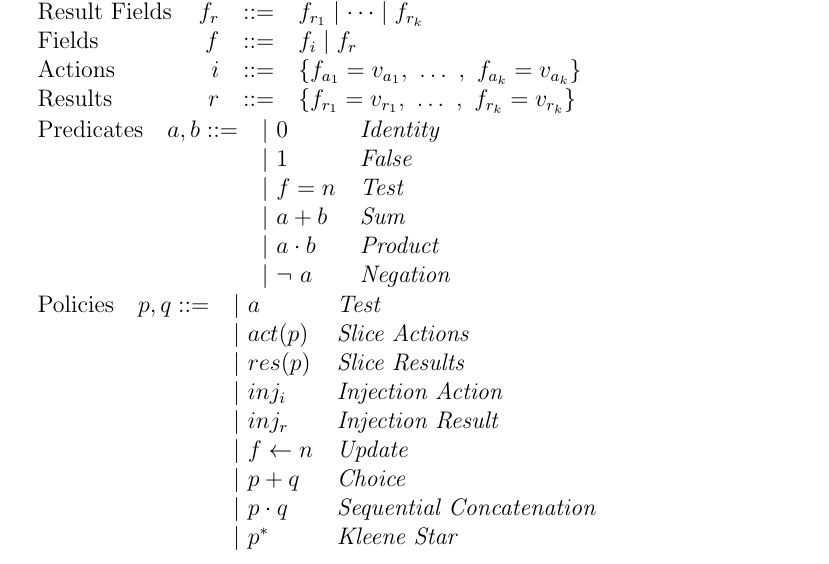
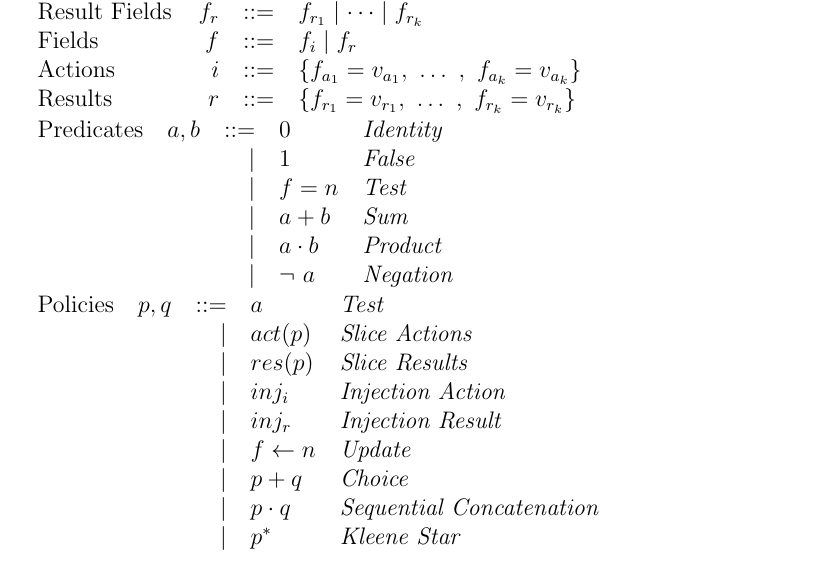
Before and after one commit to 16seftos/Hardware_KAT, a LaTeX document (Language.tex): part of page 1 of 2, cut so that both start at the same text. Compiled offline with pdfLaTeX.

Commit message:
Correctly aligned the Predicate and Policy tables.

```diff
--- a/Language.tex
+++ b/Language.tex
@@ -36,25 +36,25 @@
 		Results			& $r$ 	& $::=$ 	& $\{f_{r_{1}} = v_{r_{1}} ,\ \dots\ ,\ f_{r_{k}} = v_{r_{k}}\}$\\
 	\end{tabular}\\
 	%Predicates table
-	\begin{tabular}{l c l l}
-		Predicates 	& $a,b ::=$ & $\mid$ $0$ 			& \textit{Identity}	\\
-					& 			& $\mid$ $1$ 			& \textit{False}	\\
-					&			& $\mid$ $f=n$			& \textit{Test}	\\
-					& 			& $\mid$ $a + b$ 		& \textit{Sum}		\\
-					& 			& $\mid$ $a \cdot b$ 	& \textit{Product}	\\
-					&			& $\mid$ $\neg \ a$		& \textit{Negation}
+	\begin{tabular}{l c r l l}
+		Predicates 	& $a,b$	 	& $::=$  & $0$ 			& \textit{Identity}	\\
+					& 			& $\mid$ & $1$ 			& \textit{False}	\\
+					&			& $\mid$ & $f=n$			& \textit{Test}	\\
+					& 			& $\mid$ & $a + b$ 		& \textit{Sum}		\\
+					& 			& $\mid$ & $a \cdot b$ 	& \textit{Product}	\\
+					&			& $\mid$ & $\neg \ a$		& \textit{Negation}
 	\end{tabular}\\
 	%Policies table
-	\begin{tabular}{l c l l}
-		Policies 	& $p,q ::=$ & $\mid$ $a$ 				& \textit{Test}		\\
-					& 			& $\mid$ $act(p)$ 			& \textit{Slice Actions}	\\
-					& 			& $\mid$ $res(p)$ 			& \textit{Slice Results}	\\
-					& 			& $\mid$ $inj_{i}$ 			& \textit{Injection Action}	\\
-					& 			& $\mid$ $inj_{r}$ 			& \textit{Injection Result}	\\
-					&			& $\mid$ $f \leftarrow n$		& \textit{Update}	\\
-					&			& $\mid$ $p + q$			& \textit{Choice}	\\
-					&			& $\mid$ $p \cdot q$		& \textit{Sequential Concatenation}	\\
-					&			& $\mid$ $p ^{*}$			& \textit{Kleene Star}
+	\begin{tabular}{l c r l l}
+		Policies 	& $p,q$ 	& $::=$  & $a$ 				& \textit{Test}		\\
+					& 			& $\mid$ & $act(p)$ 			& \textit{Slice Actions}	\\
+					& 			& $\mid$ & $res(p)$ 			& \textit{Slice Results}	\\
+					& 			& $\mid$ & $inj_{i}$ 			& \textit{Injection Action}	\\
+					& 			& $\mid$ & $inj_{r}$ 			& \textit{Injection Result}	\\
+					&			& $\mid$ & $f \leftarrow n$		& \textit{Update}	\\
+					&			& $\mid$ & $p + q$			& \textit{Choice}	\\
+					&			& $\mid$ & $p \cdot q$		& \textit{Sequential Concatenation}	\\
+					&			& $\mid$ & $p ^{*}$			& \textit{Kleene Star}
 	\end{tabular}\\
 	%Semantics Definitions
 	%$Test \triangleq Other$
```
Also changed, not shown: Language.pdf, 1 other file.
